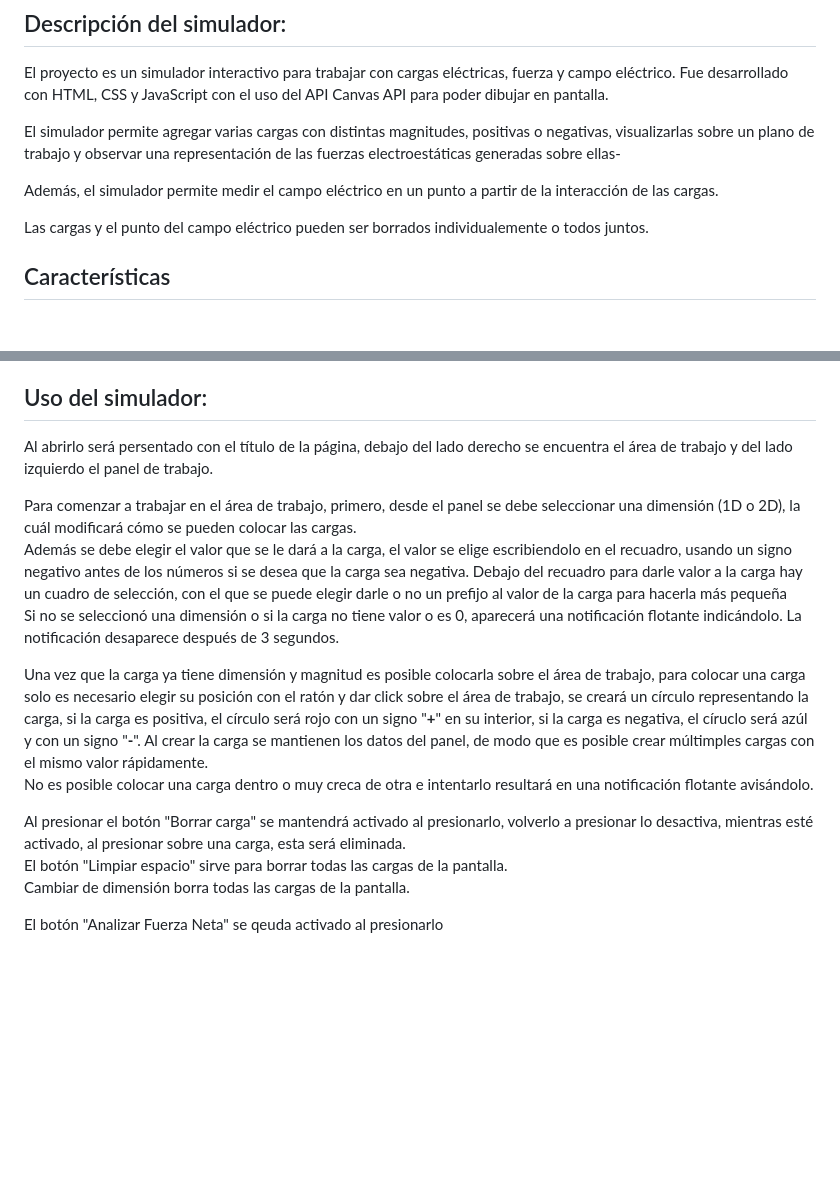
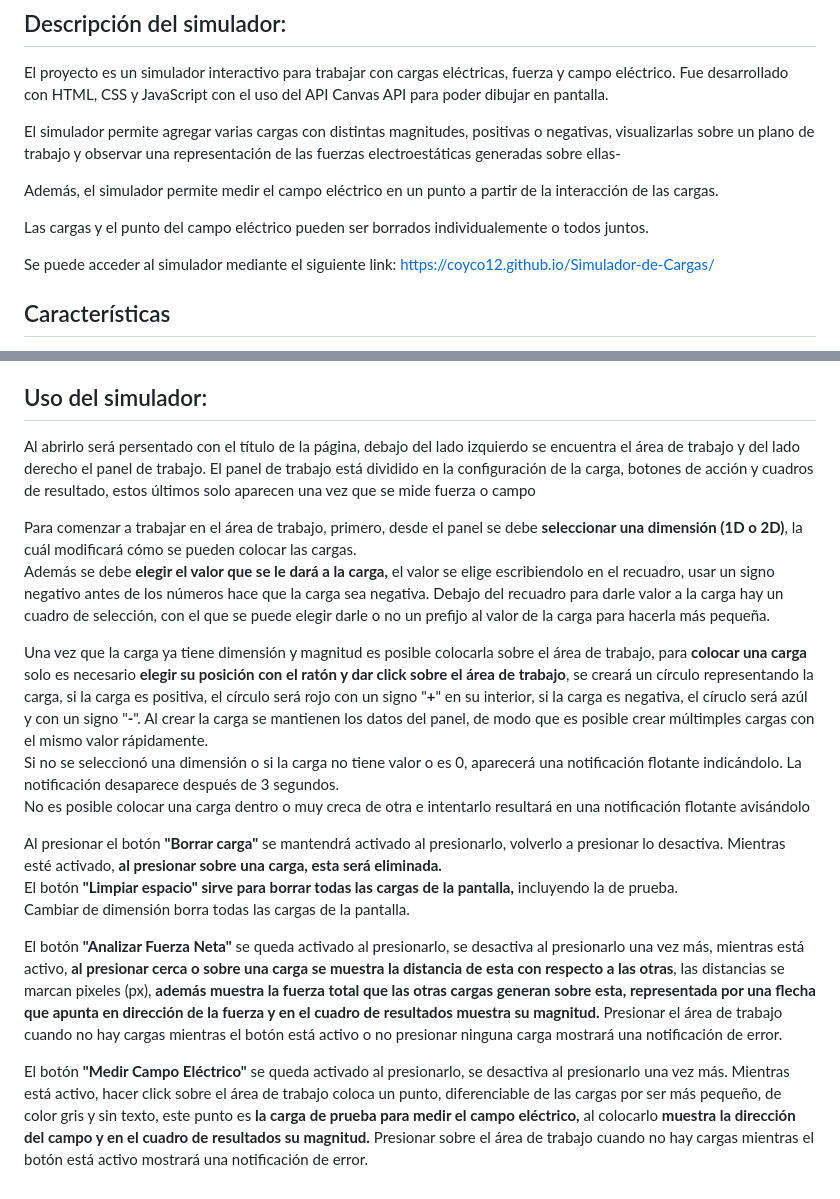
Before and after one commit to Coyco12/Simulador-de-Cargas, a Markdown page: README.md, 2 parts joined by grey strips. Rendered like a GitHub page; blank space fills up the shorter version.

Commit message:
Enhance README with clearer simulator usage instructions
Updated instructions for using the simulator, including clarifications on selecting dimensions, placing charges, and using buttons for actions.

```diff
--- a/README.md
+++ b/README.md
@@ -15,6 +15,8 @@ Además, el simulador permite medir el campo eléctrico en un punto a partir de
 
 Las cargas y el punto del campo eléctrico pueden ser borrados individualemente o todos juntos.
 
+Se puede acceder al simulador mediante el siguiente link: https://coyco12.github.io/Simulador-de-Cargas/
+
 ## Características
 
 * Creación de cargas positivas y negativas
@@ -30,12 +32,14 @@ Las cargas y el punto del campo eléctrico pueden ser borrados individualemente
 El repositorio puede ser clonado o descargado, la página es estática, de modo que puede ser ejecutado en la mayoría de exploradores tan solo abriendo index.html una vez ya descargado.
 
 ## Uso del simulador:
-Al abrirlo será persentado con el título de la página, debajo del lado derecho se encuentra el área de trabajo y del lado izquierdo el panel de trabajo.
+Al abrirlo será persentado con el título de la página, debajo del lado izquierdo se encuentra el área de trabajo y del lado derecho el panel de trabajo. El panel de trabajo está dividido en la configuración de la carga, botones de acción y cuadros de resultado, estos últimos solo aparecen una vez que se mide fuerza o campo
 
-Para comenzar a trabajar en el área de trabajo, primero, desde el panel se debe seleccionar una dimensión (1D o 2D), la cuál modificará cómo se pueden colocar las cargas. <BR> Además se debe elegir el valor que se le dará a la carga, el valor se elige escribiendolo en el recuadro, usando un signo negativo antes de los números si se desea que la carga sea negativa. Debajo del recuadro para darle valor a la carga hay un cuadro de selección, con el que se puede elegir darle o no un prefijo al valor de la carga para hacerla más pequeña <Br> Si no se seleccionó una dimensión o si la carga no tiene valor o es 0, aparecerá una notificación flotante indicándolo. La notificación desaparece después de 3 segundos.
+Para comenzar a trabajar en el área de trabajo, primero, desde el panel se debe **seleccionar una dimensión (1D o 2D)**, la cuál modificará cómo se pueden colocar las cargas. <BR> Además se debe **elegir el valor que se le dará a la carga,** el valor se elige escribiendolo en el recuadro, usar un signo negativo antes de los números hace que la carga sea negativa. Debajo del recuadro para darle valor a la carga hay un cuadro de selección, con el que se puede elegir darle o no un prefijo al valor de la carga para hacerla más pequeña.
 
-Una vez que la carga ya tiene dimensión y magnitud es posible colocarla sobre el área de trabajo, para colocar una carga solo es necesario elegir su posición con el ratón y dar click sobre el área de trabajo, se creará un círculo representando la carga, si la carga es positiva, el círculo será rojo con un signo "**+**" en su interior, si la carga es negativa, el círuclo será azúl y con un signo "**-**". Al crear la carga se mantienen los datos del panel, de modo que es posible crear múltimples cargas con el mismo valor rápidamente. <BR>No es posible colocar una carga dentro o muy creca de otra e intentarlo resultará en una notificación flotante avisándolo.
+Una vez que la carga ya tiene dimensión y magnitud es posible colocarla sobre el área de trabajo, para **colocar una carga** solo es necesario **elegir su posición con el ratón y dar click sobre el área de trabajo**, se creará un círculo representando la carga, si la carga es positiva, el círculo será rojo con un signo "**+**" en su interior, si la carga es negativa, el círuclo será azúl y con un signo "**-**". Al crear la carga se mantienen los datos del panel, de modo que es posible crear múltimples cargas con el mismo valor rápidamente.  <Br> Si no se seleccionó una dimensión o si la carga no tiene valor o es 0, aparecerá una notificación flotante indicándolo. La notificación desaparece después de 3 segundos.<BR>No es posible colocar una carga dentro o muy creca de otra e intentarlo resultará en una notificación flotante avisándolo
 
-  Al presionar el botón "Borrar carga" se mantendrá activado al presionarlo, volverlo a presionar lo desactiva, mientras esté activado, al presionar sobre una carga, esta será eliminada.<BR>El botón "Limpiar espacio" sirve para borrar todas las cargas de la pantalla.<BR> Cambiar de dimensión borra todas las cargas de la pantalla.
+Al presionar el botón **"Borrar carga"** se mantendrá activado al presionarlo, volverlo a presionar lo desactiva. Mientras esté activado, **al presionar sobre una carga, esta será eliminada.**<BR>El botón **"Limpiar espacio" sirve para borrar todas las cargas de la pantalla,** incluyendo la de prueba.<BR> Cambiar de dimensión borra todas las cargas de la pantalla.
 
-  El botón "Analizar Fuerza Neta" se qeuda activado al presionarlo
+El botón **"Analizar Fuerza Neta"** se queda activado al presionarlo, se desactiva al presionarlo una vez más, mientras está activo, **al presionar cerca o sobre una carga se muestra la distancia de esta con respecto a las otras**, las distancias se marcan pixeles (px), **además muestra la fuerza total que las otras cargas generan sobre esta, representada por una flecha que apunta en dirección de la fuerza y en el cuadro de resultados muestra su magnitud.** Presionar el área de trabajo cuando no hay cargas mientras el botón está activo o no presionar ninguna carga mostrará una notificación de error.
+
+El botón **"Medir Campo Eléctrico"** se queda activado al presionarlo, se desactiva al presionarlo una vez más. Mientras está activo, hacer click sobre el área de trabajo coloca un punto, diferenciable de las cargas por ser más pequeño, de color gris y sin texto, este punto es **la carga de prueba para medir el campo eléctrico,** al colocarlo **muestra la dirección del campo y en el cuadro de resultados su magnitud.** Presionar sobre el área de trabajo cuando no hay cargas mientras el botón está activo mostrará una notificación de error.
```
